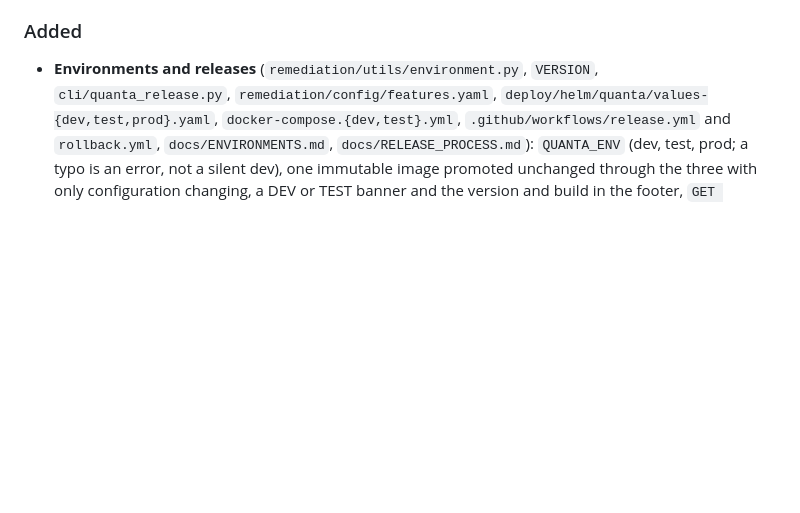
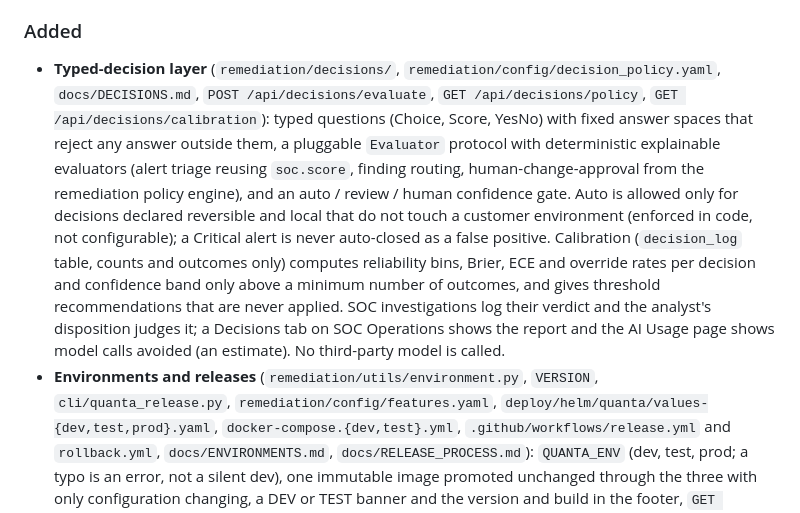
Before and after one commit to pavankumar-evani/VulnHunter, a Markdown page: CHANGELOG.md, the part around the change. Drawn GitHub-style; blank space fills up the shorter version.

Commit message:
docs: typed-decision layer reference and changelog
Co-Authored-By: Claude Sonnet 5.5 <noreply@anthropic.com>

```diff
--- a/CHANGELOG.md
+++ b/CHANGELOG.md
@@ -15,6 +15,7 @@ release/versioning scheme (tracked in [KNOWLEDGE_TRANSFER.md §9 Roadmap](KNOWLE
   jitter instead of in lockstep. Twenty simultaneous writers under heavy CPU load used to lose 7 or 8 of their writes to `LockTimeoutError` (the intermittent failures of the concurrency tests); all twenty now land.
 
 ### Added
+- **Typed-decision layer** (`remediation/decisions/`, `remediation/config/decision_policy.yaml`, `docs/DECISIONS.md`, `POST /api/decisions/evaluate`, `GET /api/decisions/policy`, `GET /api/decisions/calibration`): typed questions (Choice, Score, YesNo) with fixed answer spaces that reject any answer outside them, a pluggable `Evaluator` protocol with deterministic explainable evaluators (alert triage reusing `soc.score`, finding routing, human-change-approval from the remediation policy engine), and an auto / review / human confidence gate. Auto is allowed only for decisions declared reversible and local that do not touch a customer environment (enforced in code, not configurable); a Critical alert is never auto-closed as a false positive. Calibration (`decision_log` table, counts and outcomes only) computes reliability bins, Brier, ECE and override rates per decision and confidence band only above a minimum number of outcomes, and gives threshold recommendations that are never applied. SOC investigations log their verdict and the analyst's disposition judges it; a Decisions tab on SOC Operations shows the report and the AI Usage page shows model calls avoided (an estimate). No third-party model is called.
 - **Environments and releases** (`remediation/utils/environment.py`, `VERSION`, `cli/quanta_release.py`, `remediation/config/features.yaml`, `deploy/helm/quanta/values-{dev,test,prod}.yaml`, `docker-compose.{dev,test}.yml`, `.github/workflows/release.yml` and `rollback.yml`, `docs/ENVIRONMENTS.md`, `docs/RELEASE_PROCESS.md`):
   `QUANTA_ENV` (dev, test, prod; a typo is an error, not a silent dev), one immutable image promoted unchanged through the three with only configuration changing, a DEV or TEST banner and the version and build in the footer,
   `GET /api/status` and `GET /api/features`, per-environment feature flags (a feature starts in dev, then test, then prod), a release preflight (`quanta_release.py check --target prod` fails on a short session secret, bundled sample data, simulation on, pending
```
Also changed, not shown: docs/DECISIONS.md (added, +50 -0 lines).
